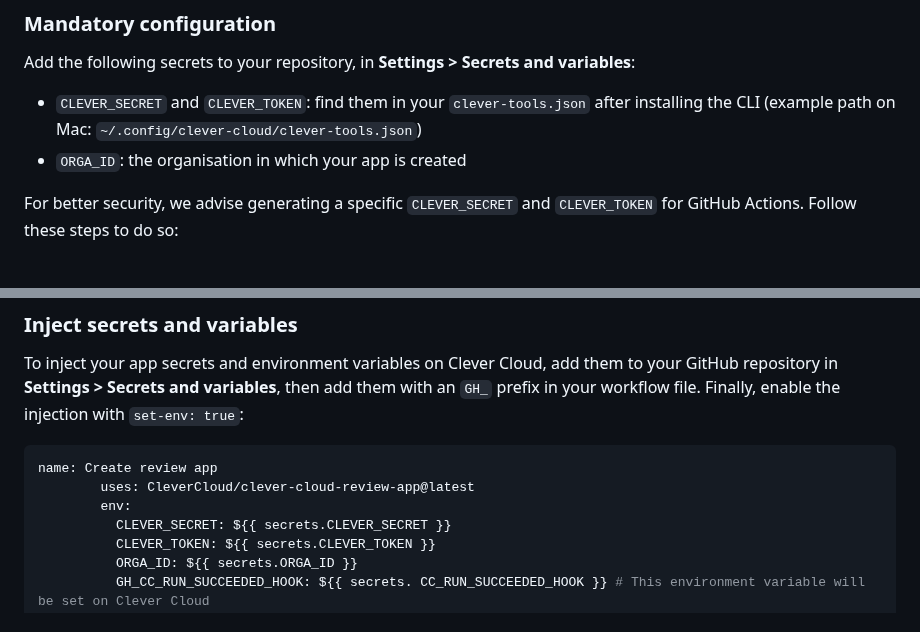
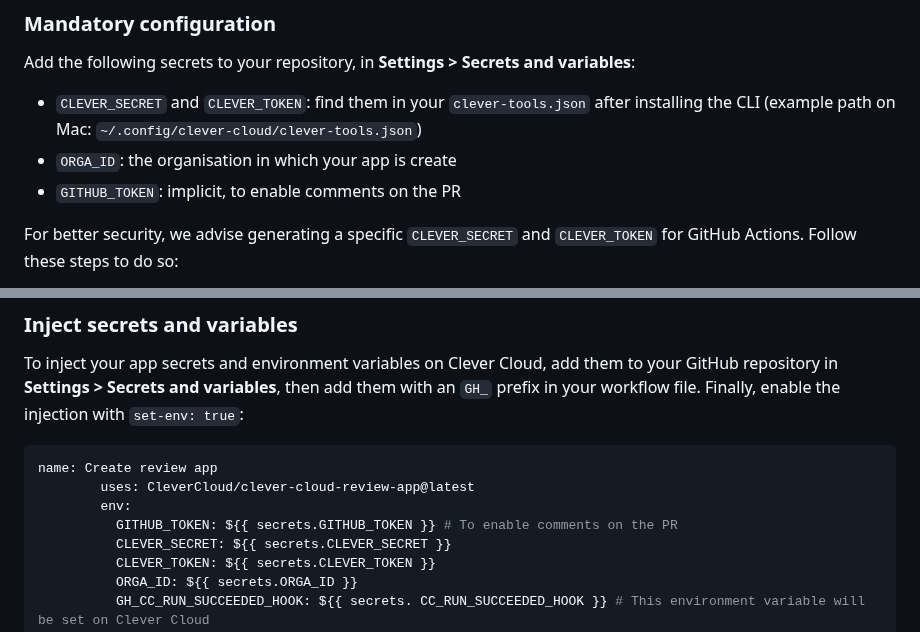
Before and after one commit to CleverCloud/clever-cloud-review-app, a Markdown page: README.md, 2 parts joined by grey strips. Drawn GitHub-style.

Commit message:
doc: include GITHUB_TOKEN in mandatory config

```diff
--- a/README.md
+++ b/README.md
@@ -20,7 +20,8 @@ The action will consider both branches on the same repository, and pull requests
 Add the following secrets to your repository, in **Settings > Secrets and variables**:
 
 - `CLEVER_SECRET` and `CLEVER_TOKEN`: find them in your `clever-tools.json` after installing the CLI (example path on Mac: `~/.config/clever-cloud/clever-tools.json`)
-- `ORGA_ID`: the organisation in which your app is created
+- `ORGA_ID`: the organisation in which your app is create
+- `GITHUB_TOKEN`: implicit, to enable comments on the PR
 
 For better security, we advise generating a specific `CLEVER_SECRET` and `CLEVER_TOKEN` for GitHub Actions. Follow these steps to do so:
 
@@ -84,6 +85,7 @@ To inject your app secrets and environment variables on Clever Cloud, add them t
 name: Create review app
         uses: CleverCloud/clever-cloud-review-app@latest
         env:
+          GITHUB_TOKEN: ${{ secrets.GITHUB_TOKEN }} # To enable comments on the PR
           CLEVER_SECRET: ${{ secrets.CLEVER_SECRET }}
           CLEVER_TOKEN: ${{ secrets.CLEVER_TOKEN }}
           ORGA_ID: ${{ secrets.ORGA_ID }}
```
